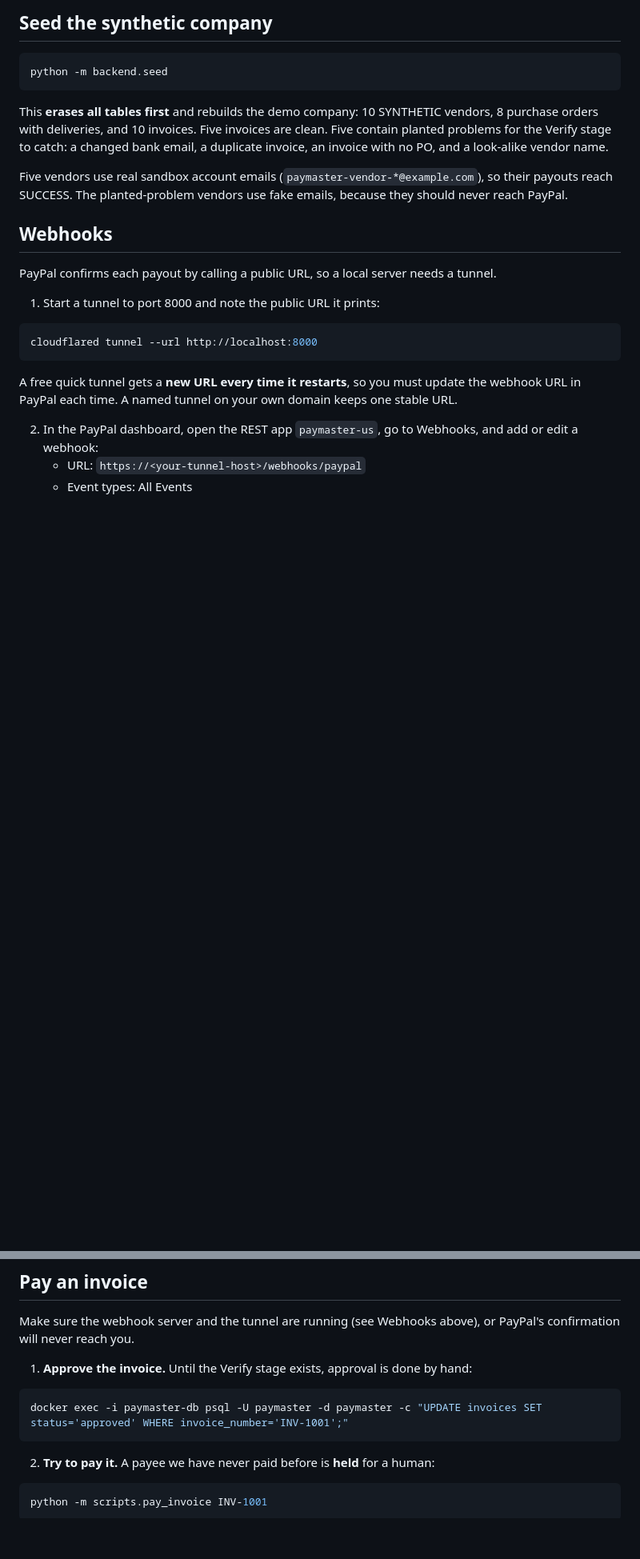
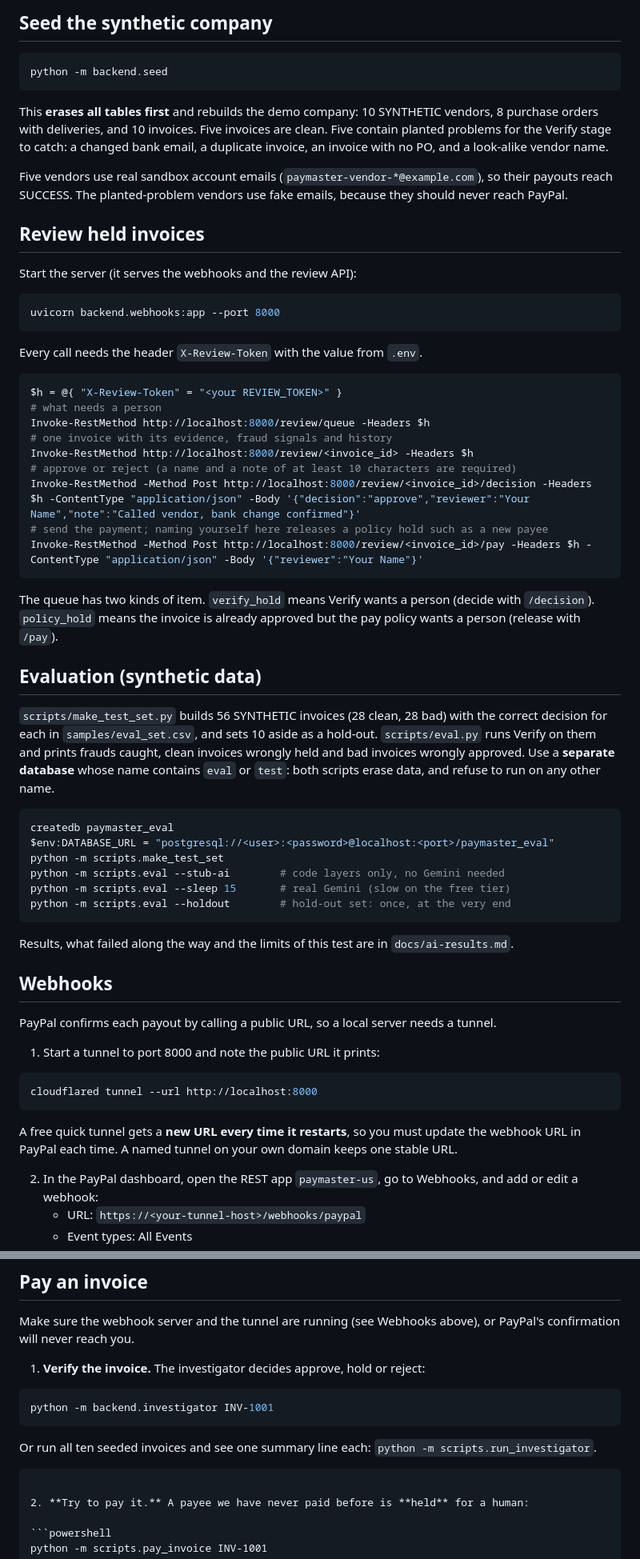
Before and after one commit to SabhyataC/PayMaster, a Markdown page: README.md, 2 parts joined by grey strips. Shown at 80% size. GitHub-like rendering; blank space fills up the shorter version.

Commit message:
README: full pipeline, review API, evaluation

````diff
--- a/README.md
+++ b/README.md
@@ -73,6 +84,45 @@ python -m backend.seed
 This **erases all tables first** and rebuilds the demo company: 10 SYNTHETIC vendors, 8 purchase orders with deliveries, and 10 invoices. Five invoices are clean. Five contain planted problems for the Verify stage to catch: a changed bank email, a duplicate invoice, an invoice with no PO, and a look-alike vendor name.
 
 Five vendors use real sandbox account emails (`paymaster-vendor-*@example.com`), so their payouts reach SUCCESS. The planted-problem vendors use fake emails, because they should never reach PayPal.
+
+## Review held invoices
+
+Start the server (it serves the webhooks and the review API):
+
+```powershell
+uvicorn backend.webhooks:app --port 8000
+```
+
+Every call needs the header `X-Review-Token` with the value from `.env`.
+
+```powershell
+$h = @{ "X-Review-Token" = "<your REVIEW_TOKEN>" }
+# what needs a person
+Invoke-RestMethod http://localhost:8000/review/queue -Headers $h
+# one invoice with its evidence, fraud signals and history
+Invoke-RestMethod http://localhost:8000/review/<invoice_id> -Headers $h
+# approve or reject (a name and a note of at least 10 characters are required)
+Invoke-RestMethod -Method Post http://localhost:8000/review/<invoice_id>/decision -Headers $h -ContentType "application/json" -Body '{"decision":"approve","reviewer":"Your Name","note":"Called vendor, bank change confirmed"}'
+# send the payment; naming yourself here releases a policy hold such as a new payee
+Invoke-RestMethod -Method Post http://localhost:8000/review/<invoice_id>/pay -Headers $h -ContentType "application/json" -Body '{"reviewer":"Your Name"}'
+```
+
+The queue has two kinds of item. `verify_hold` means Verify wants a person (decide with `/decision`). `policy_hold` means the invoice is already approved but the pay policy wants a person (release with `/pay`).
+
+## Evaluation (synthetic data)
+
+`scripts/make_test_set.py` builds 56 SYNTHETIC invoices (28 clean, 28 bad) with the correct decision for each in `samples/eval_set.csv`, and sets 10 aside as a hold-out. `scripts/eval.py` runs Verify on them and prints frauds caught, clean invoices wrongly held and bad invoices wrongly approved. Use a **separate database** whose name contains `eval` or `test`: both scripts erase data, and refuse to run on any other name.
+
+```powershell
+createdb paymaster_eval
+$env:DATABASE_URL = "postgresql://<user>:<password>@localhost:<port>/paymaster_eval"
+python -m scripts.make_test_set
+python -m scripts.eval --stub-ai        # code layers only, no Gemini needed
+python -m scripts.eval --sleep 15       # real Gemini (slow on the free tier)
+python -m scripts.eval --holdout        # hold-out set: once, at the very end
+```
+
+Results, what failed along the way and the limits of this test are in `docs/ai-results.md`.
 
 ## Webhooks
 
@@ -103,10 +153,13 @@ Every incoming webhook's signature is verified with PayPal before it is trusted.
 
 Make sure the webhook server and the tunnel are running (see Webhooks above), or PayPal's confirmation will never reach you.
 
-1. **Approve the invoice.** Until the Verify stage exists, approval is done by hand:
+1. **Verify the invoice.** The investigator decides approve, hold or reject:
 
 ```powershell
-docker exec -i paymaster-db psql -U paymaster -d paymaster -c "UPDATE invoices SET status='approved' WHERE invoice_number='INV-1001';"
+python -m backend.investigator INV-1001
+```
+
+Or run all ten seeded invoices and see one summary line each: `python -m scripts.run_investigator`.
 ```
 
 2. **Try to pay it.** A payee we have never paid before is **held** for a human:
````
Also changed, not shown: other parts of README.md (+19 -8 lines).
